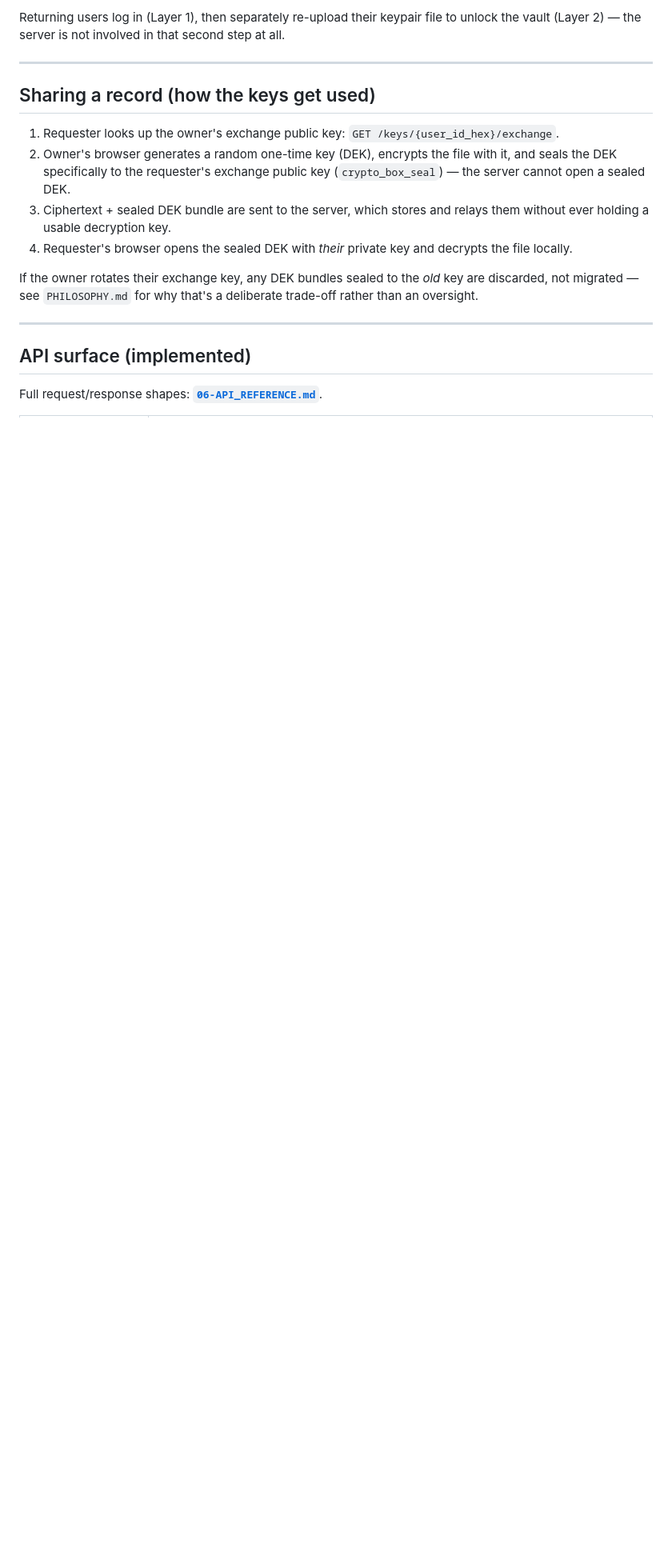
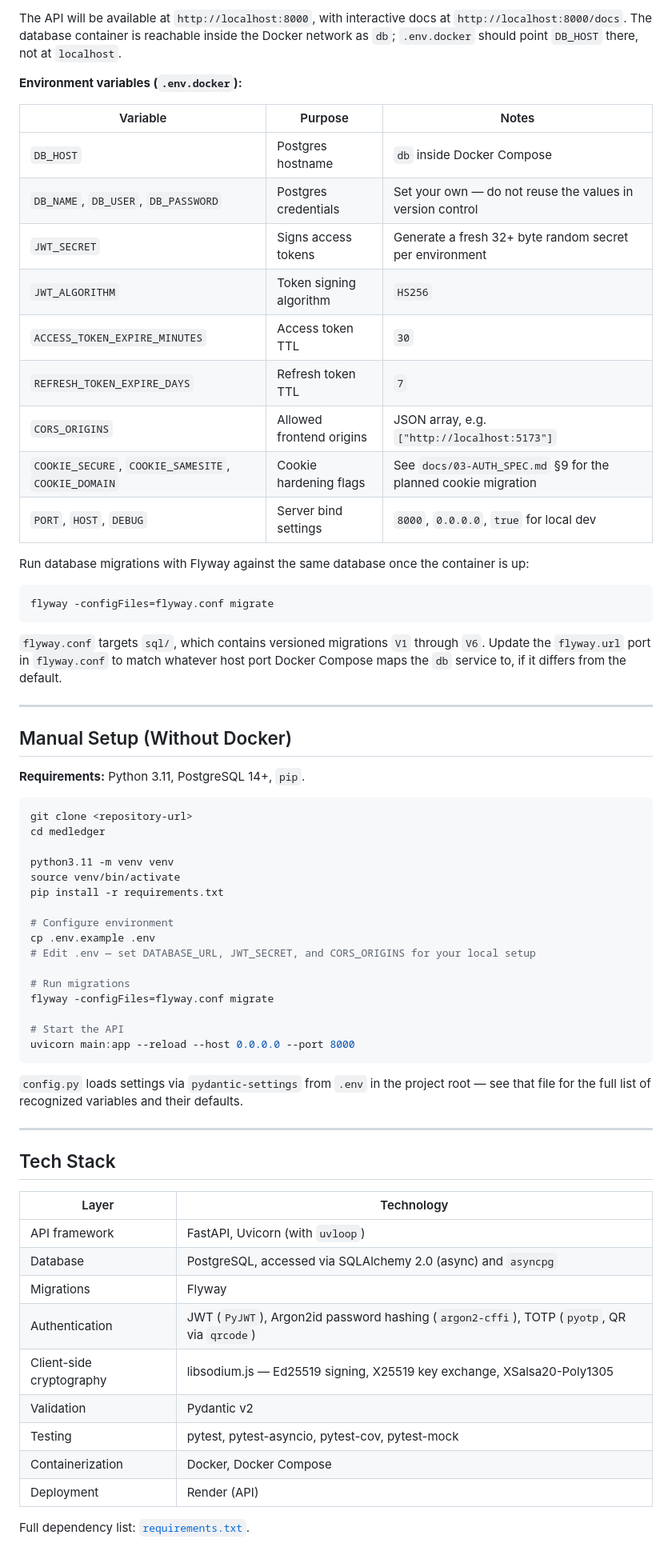
Before and after one commit to premananda-cloud/MedLedger, a Markdown page: README.md, the part around one of its changes. Shown at 80% size. GitHub-like rendering; blank space fills up the shorter version.

````diff
--- a/README.md
+++ b/README.md
@@ -65,20 +86,71 @@ The two domains meet at one point: registration, where the account is created an
 ```
 
-Returning users log in (Layer 1), then separately re-upload their keypair file to unlock the vault (Layer 2) — the server is not involved in that second step at all.
+The API will be available at `http://localhost:8000`, with interactive docs at `http://localhost:8000/docs`. The database container is reachable inside the Docker network as `db`; `.env.docker` should point `DB_HOST` there, not at `localhost`.
+
+**Environment variables (`.env.docker`):**
+
+| Variable | Purpose | Notes |
+|---|---|---|
+| `DB_HOST` | Postgres hostname | `db` inside Docker Compose |
+| `DB_NAME`, `DB_USER`, `DB_PASSWORD` | Postgres credentials | Set your own — do not reuse the values in version control |
+| `JWT_SECRET` | Signs access tokens | Generate a fresh 32+ byte random secret per environment |
+| `JWT_ALGORITHM` | Token signing algorithm | `HS256` |
+| `ACCESS_TOKEN_EXPIRE_MINUTES` | Access token TTL | `30` |
+| `REFRESH_TOKEN_EXPIRE_DAYS` | Refresh token TTL | `7` |
+| `CORS_ORIGINS` | Allowed frontend origins | JSON array, e.g. `["http://localhost:5173"]` |
+| `COOKIE_SECURE`, `COOKIE_SAMESITE`, `COOKIE_DOMAIN` | Cookie hardening flags | See `docs/03-AUTH_SPEC.md` §9 for the planned cookie migration |
+| `PORT`, `HOST`, `DEBUG` | Server bind settings | `8000`, `0.0.0.0`, `true` for local dev |
+
+Run database migrations with Flyway against the same database once the container is up:
+
+```bash
+flyway -configFiles=flyway.conf migrate
+```
+
+`flyway.conf` targets `sql/`, which contains versioned migrations `V1` through `V6`. Update the `flyway.url` port in `flyway.conf` to match whatever host port Docker Compose maps the `db` service to, if it differs from the default.
 
 ---
 
-## Sharing a record (how the keys get used)
+## Manual Setup (Without Docker)
 
-1. Requester looks up the owner's exchange public key: `GET /keys/{user_id_hex}/exchange`.
-2. Owner's browser generates a random one-time key (DEK), encrypts the file with it, and seals the DEK specifically to the requester's exchange public key (`crypto_box_seal`) — the server cannot open a sealed DEK.
-3. Ciphertext + sealed DEK bundle are sent to the server, which stores and relays them without ever holding a usable decryption key.
-4. Requester's browser opens the sealed DEK with *their* private key and decrypts the file locally.
+**Requirements:** Python 3.11, PostgreSQL 14+, `pip`.
 
-If the owner rotates their exchange key, any DEK bundles sealed to the *old* key are discarded, not migrated — see `PHILOSOPHY.md` for why that's a deliberate trade-off rather than an oversight.
+```bash
+git clone <repository-url>
+cd medledger
+
+python3.11 -m venv venv
+source venv/bin/activate
+pip install -r requirements.txt
+
+# Configure environment
+cp .env.example .env
+# Edit .env — set DATABASE_URL, JWT_SECRET, and CORS_ORIGINS for your local setup
+
+# Run migrations
+flyway -configFiles=flyway.conf migrate
+
+# Start the API
+uvicorn main:app --reload --host 0.0.0.0 --port 8000
+```
+
+`config.py` loads settings via `pydantic-settings` from `.env` in the project root — see that file for the full list of recognized variables and their defaults.
 
 ---
 
-## API surface (implemented)
+## Tech Stack
 
-Full request/response shapes: **[`06-API_REFERENCE.md`](./06-API_REFERENCE.md)**.
+| Layer | Technology |
+|---|---|
+| API framework | FastAPI, Uvicorn (with `uvloop`) |
+| Database | PostgreSQL, accessed via SQLAlchemy 2.0 (async) and `asyncpg` |
+| Migrations | Flyway |
+| Authentication | JWT (`PyJWT`), Argon2id password hashing (`argon2-cffi`), TOTP (`pyotp`, QR via `qrcode`) |
+| Client-side cryptography | libsodium.js — Ed25519 signing, X25519 key exchange, XSalsa20-Poly1305 |
+| Validation | Pydantic v2 |
+| Testing | pytest, pytest-asyncio, pytest-cov, pytest-mock |
+| Containerization | Docker, Docker Compose |
+| Deployment | Render (API) |
+
+Full dependency list: [`requirements.txt`](requirements.txt).
+
````
Also changed, not shown: other parts of README.md (+146 -72 lines).
